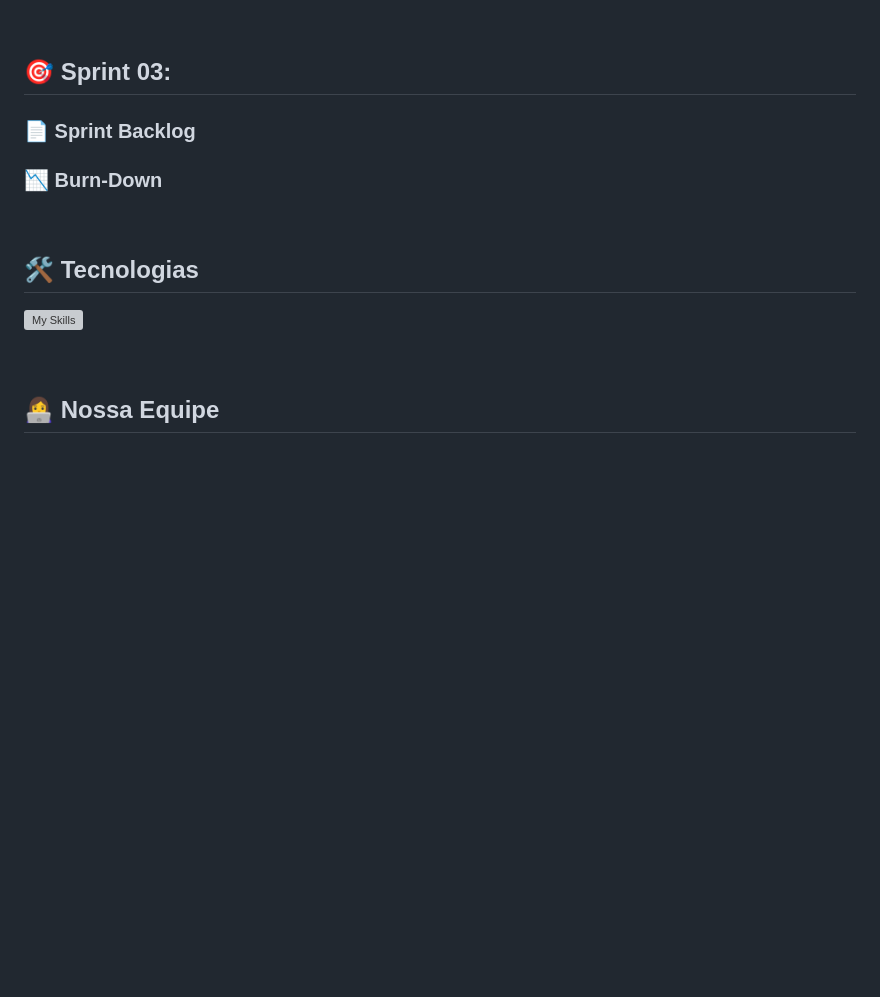
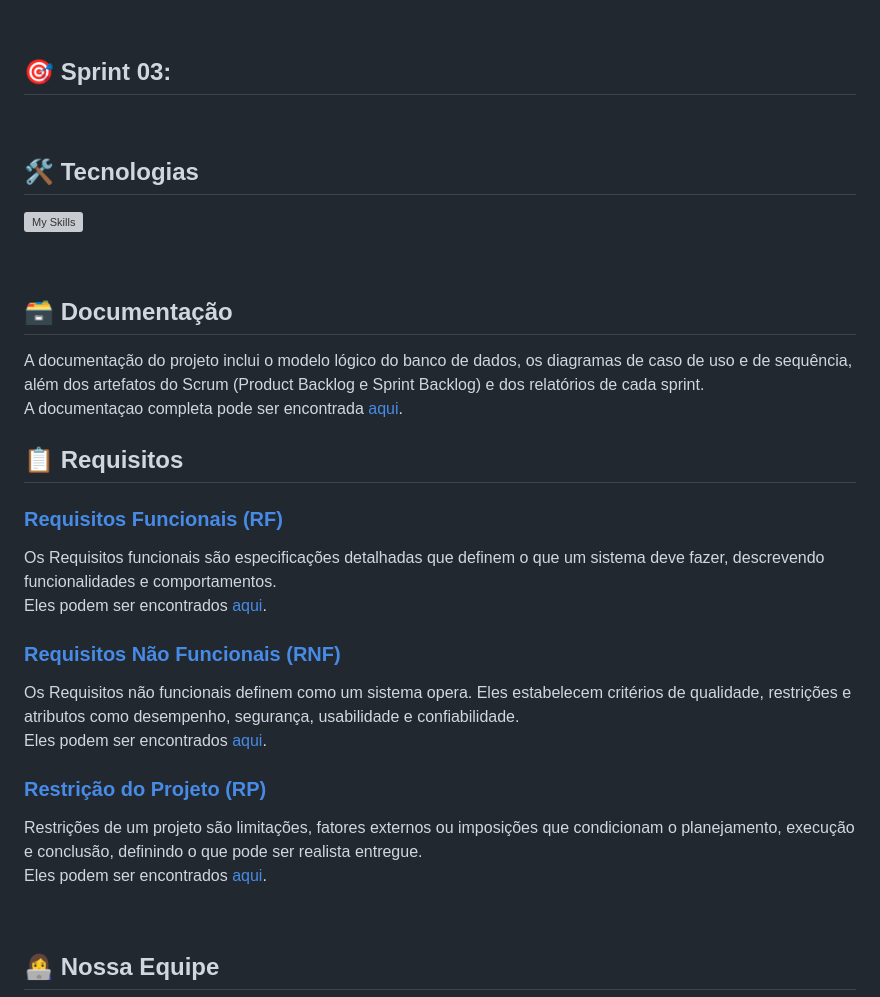
Before and after one commit to TechFellasAbp/sprint-master, a Markdown page: README.md, the part around one of its changes. GitHub-like rendering; blank space fills up the shorter version; grey boxes are pictures that could not be loaded.

```diff
--- a/README.md
+++ b/README.md
@@ -73,14 +70,37 @@ Eles podem ser encontrados <a href="https://github.com/TechFellasAbp/sprint-mast
 
 ## 🎯 Sprint 03:
 
-### 📄 Sprint Backlog
-
-### 📉 Burn-Down
-
 <br>
 
 ## 🛠️ Tecnologias
 [![My Skills](https://skillicons.dev/icons?i=html,css,js,nodejs,git,figma)](https://skillicons.dev)
+
+<br>
+
+## 🗃️ Documentação
+<p style="text-align: justify;">
+A documentação do projeto inclui o modelo lógico do banco de dados, os diagramas de caso de uso e de sequência, além dos artefatos do Scrum (Product Backlog e Sprint Backlog) e dos relatórios de cada sprint.<br>
+A documentaçao completa pode ser encontrada <a href="https://github.com/TechFellasAbp/sprint-master/blob/main/docs/">aqui</a>.
+</p>
+
+## 📋 Requisitos
+
+### [Requisitos Funcionais (RF)](https://github.com/TechFellasAbp/sprint-master/blob/main/docs/requisitos-funcionais.md)
+Os Requisitos funcionais são especificações detalhadas que definem o que um sistema deve fazer, descrevendo funcionalidades e comportamentos.
+<br>
+Eles podem ser encontrados <a href="https://github.com/TechFellasAbp/sprint-master/blob/main/docs/requisitos/requisitos-funcionais.md">aqui</a>.
+
+
+### [Requisitos Não Funcionais (RNF)](https://github.com/TechFellasAbp/sprint-master/blob/main/docs/requisitos-nao-funcionais.md)
+Os Requisitos não funcionais definem como um sistema opera. Eles estabelecem critérios de qualidade, restrições e atributos como desempenho, segurança, usabilidade e confiabilidade.
+<br>
+Eles podem ser encontrados <a href="https://github.com/TechFellasAbp/sprint-master/blob/main/docs/requisitos/requisitos-nao-funcionais.md">aqui</a>.
+
+
+### [Restrição do Projeto (RP)](https://github.com/TechFellasAbp/sprint-master/blob/main/docs/restricoes.md)
+Restrições de um projeto são limitações, fatores externos ou imposições que condicionam o planejamento, execução e conclusão, definindo o que pode ser realista entregue.
+<br>
+Eles podem ser encontrados <a href="https://github.com/TechFellasAbp/sprint-master/blob/main/docs/requisistos/  restricoes.md">aqui</a>.
 
 <br>
 
```
Also changed, not shown: other parts of README.md (+38 -41 lines).
